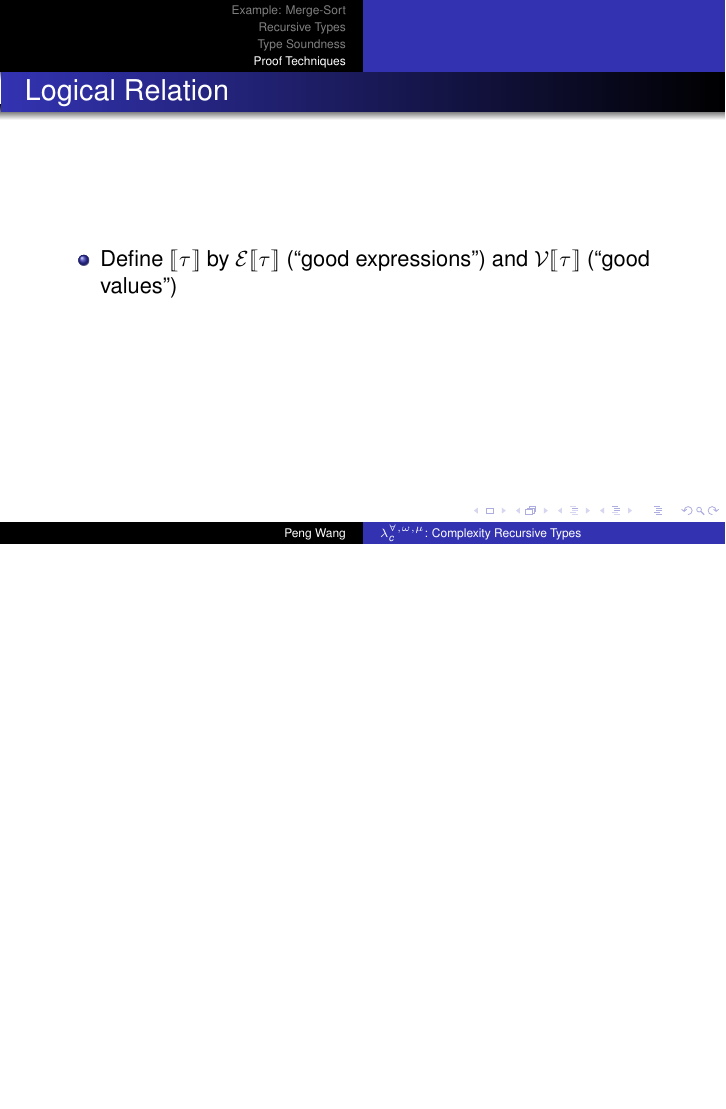
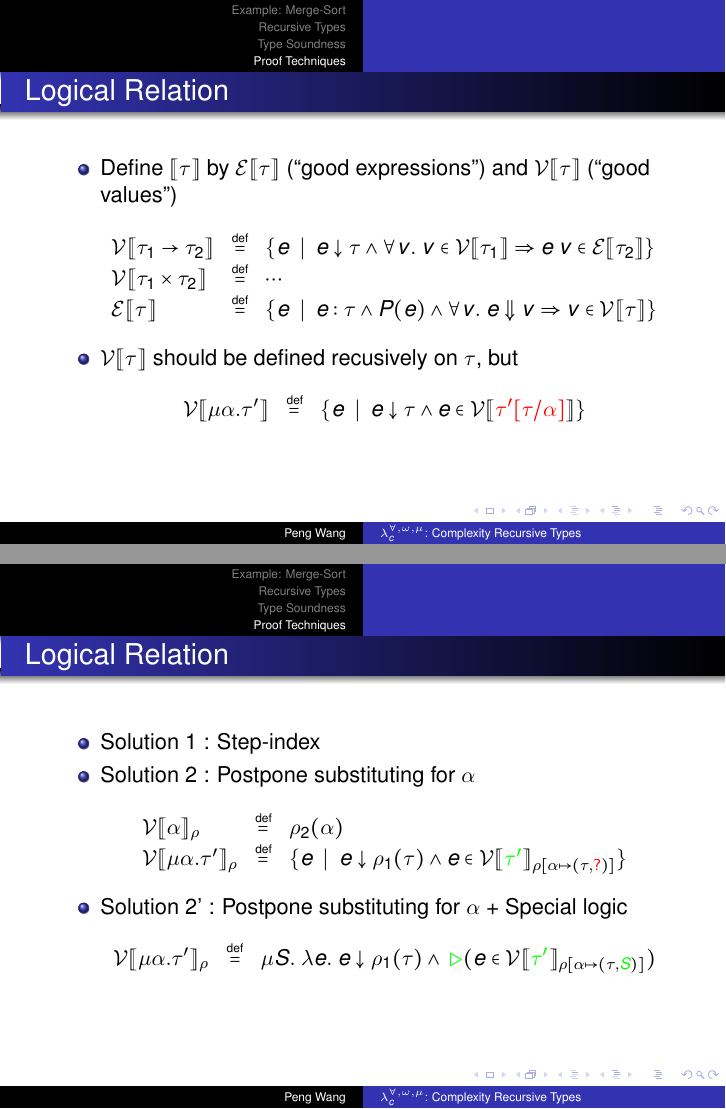
Before and after one commit to mit-plv/timl, LaTeX slides (class-slides.tex): page 8 of 8 before the commit and pages 19 and 22 of 30 after it, the two joined at a grey line, the shorter picture padded with empty space. Compiled offline with pdfLaTeX.

Commit message:
Wrote class-slides.tex

```diff
--- a/class-slides.tex
+++ b/class-slides.tex
@@ -99,8 +99,8 @@
 \newcommand{\symStt}{\mathsf{Stt}}
 \newcommand{\symSpair}{\mathsf{Spair}}
 \newcommand{\symSlr}{\mathsf{Slr}}
-\newcommand{\defeq}{\triangleq}
-
+%% \newcommand{\defeq}{\triangleq}
+\newcommand\defeq{\mathrel{\overset{\makebox[0pt]{\mbox{\normalfont\tiny\sffamily def}}}{=}}}
 
 % This file is a solution template for:
 
@@ -195,7 +195,7 @@
 % If you wish to uncover everything in a step-wise fashion, uncomment
 % the following command:
 
-%% \beamerdefaultoverlayspecification{<+->}
+\beamerdefaultoverlayspecification{<+->}
 
 
 \begin{document}
@@ -339,3 +339,65 @@ $$
 
 \begin{itemize}
 \item Define $\lsem\tau\rsem$ by $\mathcal{E}\lsem\tau\rsem$ (``good expressions'') and $\mathcal{V}\lsem\tau\rsem$ (``good values'')
+  $$
+  \begin{array}{lcl}
+    \mathcal{V}\lsem\tau_1\to\tau_2\rsem &\defeq& \{e \;\mid\; e \downarrow \tau \wedge \forall v.\;v \in \mathcal{V}\lsem\tau_1\rsem \Rightarrow e\;v\in \mathcal{E}\lsem\tau_2\rsem \} \\
+    \mathcal{V}\lsem\tau_1\times\tau_2\rsem &\defeq& \cdots \\
+    \mathcal{E}\lsem\tau\rsem &\defeq& \{e \;\mid\; e : \tau \wedge P(e) \wedge \forall v.\;e \Downarrow v \Rightarrow v \in \mathcal{V}\lsem\tau\rsem \}
+  \end{array}
+  $$
+\item $\mathcal{V}\lsem\tau\rsem$ should be defined recusively on $\tau$, but
+  $$
+  \begin{array}{lcl}
+    \mathcal{V}\lsem\mu\alpha.\tau'\rsem &\defeq& \{e \;\mid\; e \downarrow \tau \wedge e \in \mathcal{V}\lsem\textcolor{red}{\tau'[\tau/\alpha]}\rsem \}
+  \end{array}
+  $$
+\end{itemize}
+
+\end{frame}
+
+\begin{frame}{Logical Relation}
+
+\begin{itemize}
+\item Solution 1 : Step-index
+\item Solution 2 : Postpone substituting for $\alpha$
+  $$
+  \begin{array}{lcl}
+    \mathcal{V}\lsem\alpha\rsem_\rho &\defeq& \rho_2(\alpha) \\
+    \mathcal{V}\lsem\mu\alpha.\tau'\rsem_\rho &\defeq& \{e \;\mid\; e \downarrow \rho_1(\tau) \wedge e \in \mathcal{V}\lsem\textcolor{green}{\tau'}\rsem_{\rho[\alpha\mapsto(\tau,\textcolor{red}{?})]} \}
+  \end{array}
+  $$
+\item Solution 2' : Postpone substituting for $\alpha$ + Special logic
+  $$
+  \begin{array}{lcl}
+    \mathcal{V}\lsem\mu\alpha.\tau'\rsem_\rho &\defeq& \mu S.\;\lambda e.\; e \downarrow \rho_1(\tau) \wedge \textcolor{green}{\triangleright} (e \in \mathcal{V}\lsem\textcolor{green}{\tau'}\rsem_{\rho[\alpha\mapsto(\tau,\textcolor{green}{S})]})
+  \end{array}
+  $$
+\end{itemize}
+
+\end{frame}
+
+\begin{frame}{Logical Relation}
+
+\begin{itemize}
+\item Encode this special logic in Coq
+  \begin{itemize}
+    \item HOAS + de Bruijn indices
+  \end{itemize}
+\item Prove the Foundamental Lemma by induction on typing derivation
+  \begin{lem}[Foundamental]
+    $$
+     e:\tau \Rightarrow e\in\mathcal{E}\lsem\tau\rsem
+    $$
+  \end{lem}
+
+  \begin{lem}[Bind]
+    $$
+    \inferrule*
+        {E : \tau\rightsquigarrow\tau' \\ e\in \mathcal{E}\lsem\tau\rsem \\ \forall v.\; v\in\mathcal{V}\lsem\tau\rsem \wedge e \leadsto^* v \Rightarrow E[v]\in\mathcal{E}\lsem\tau'\rsem}
+        {E[e] \in \mathcal{E}\lsem\tau'\rsem}
+    $$
+  \end{lem}
+\end{itemize}
+
+\end{frame}
```
Also changed, not shown: class-slides.tex (33 more changed lines).
